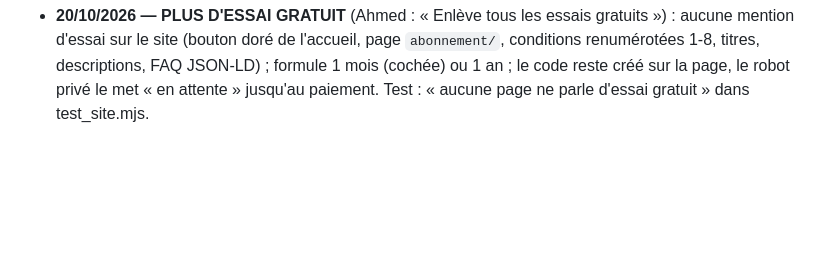
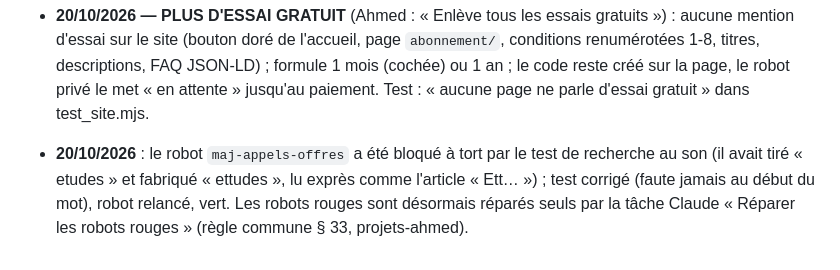
Before and after one commit to Ah6259/appels-offres-tunisie, a Markdown page: CLAUDE.md, the part around the change. GitHub-like rendering; blank space fills up the shorter version.

Commit message:
Mémoire : robot du 20/10 bloqué à tort, test corrigé ; robots rouges réparés seuls (§ 33)
Co-Authored-By: Claude Opus 5.5 <noreply@anthropic.com>
Claude-Session: https://claude.ai/code/session_01Pn9pXSsBJpJBqDP2AaPXNZ

```diff
--- a/CLAUDE.md
+++ b/CLAUDE.md
@@ -159,3 +159,6 @@ Fichier lu automatiquement par Claude Code au début de chaque session dans ce d
   de l'accueil, page `abonnement/`, conditions renumérotées 1-8, titres, descriptions, FAQ JSON-LD) ; formule 1 mois (cochée) ou 1 an ;
   le code reste créé sur la page, le robot privé le met « en attente » jusqu'au paiement. Test : « aucune page ne parle d'essai
   gratuit » dans test_site.mjs.
+- **20/10/2026** : le robot `maj-appels-offres` a été bloqué à tort par le test de recherche au son (il avait tiré « etudes » et fabriqué
+  « ettudes », lu exprès comme l'article « Ett… ») ; test corrigé (faute jamais au début du mot), robot relancé, vert. Les robots rouges
+  sont désormais réparés seuls par la tâche Claude « Réparer les robots rouges » (règle commune § 33, projets-ahmed).
```
